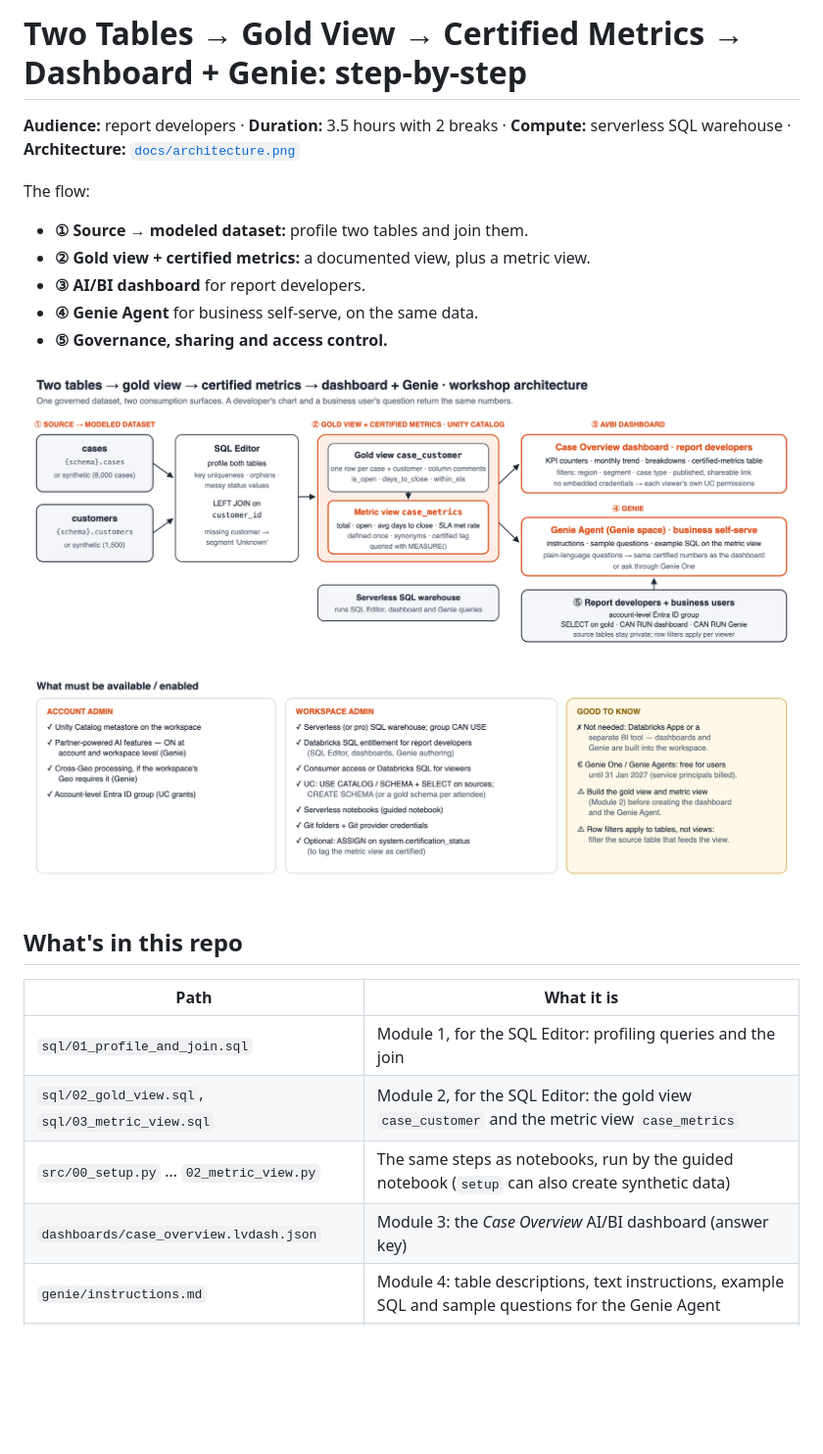
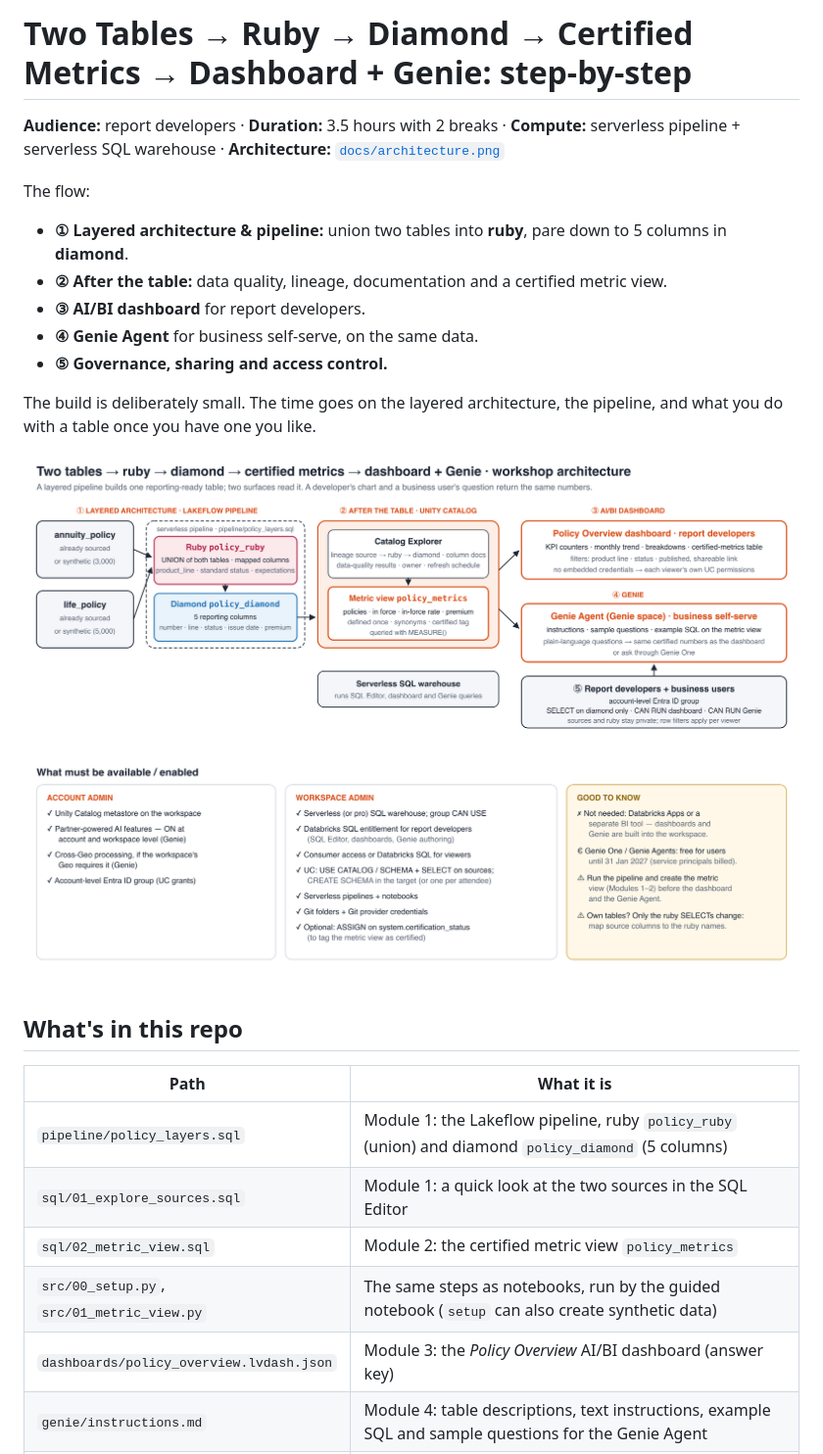
Before and after one commit to sas2106-data/analytics-genie-workshop, a Markdown page: WORKSHOP_STEPS.md, the part around one of its changes. Shown at 98% size. Drawn GitHub-style; pictures changed too: docs/architecture.png; blank space fills up the shorter version.

```diff
--- a/WORKSHOP_STEPS.md
+++ b/WORKSHOP_STEPS.md
@@ -1,13 +1,16 @@
-# Two Tables → Gold View → Certified Metrics → Dashboard + Genie: step-by-step
+# Two Tables → Ruby → Diamond → Certified Metrics → Dashboard + Genie: step-by-step
 
-**Audience:** report developers · **Duration:** 3.5 hours with 2 breaks · **Compute:** serverless SQL warehouse · **Architecture:** [`docs/architecture.png`](docs/architecture.png)
+**Audience:** report developers · **Duration:** 3.5 hours with 2 breaks · **Compute:** serverless pipeline + serverless SQL warehouse · **Architecture:** [`docs/architecture.png`](docs/architecture.png)
 
 The flow:
-- **① Source → modeled dataset:** profile two tables and join them.
-- **② Gold view + certified metrics:** a documented view, plus a metric view.
+- **① Layered architecture & pipeline:** union two tables into **ruby**, pare down to 5 columns in **diamond**.
+- **② After the table:** data quality, lineage, documentation and a certified metric view.
 - **③ AI/BI dashboard** for report developers.
 - **④ Genie Agent** for business self-serve, on the same data.
 - **⑤ Governance, sharing and access control.**
+
+The build is deliberately small. The time goes on the layered architecture, the pipeline, and what you do with a table
+once you have one you like.
 
 ![Architecture](docs/architecture.png)
 
@@ -15,10 +18,11 @@ The flow:
 
 | Path | What it is |
 |---|---|
-| `sql/01_profile_and_join.sql` | Module 1, for the SQL Editor: profiling queries and the join |
-| `sql/02_gold_view.sql`, `sql/03_metric_view.sql` | Module 2, for the SQL Editor: the gold view `case_customer` and the metric view `case_metrics` |
-| `src/00_setup.py` … `02_metric_view.py` | The same steps as notebooks, run by the guided notebook (`setup` can also create synthetic data) |
-| `dashboards/case_overview.lvdash.json` | Module 3: the *Case Overview* AI/BI dashboard (answer key) |
+| `pipeline/policy_layers.sql` | Module 1: the Lakeflow pipeline, ruby `policy_ruby` (union) and diamond `policy_diamond` (5 columns) |
+| `sql/01_explore_sources.sql` | Module 1: a quick look at the two sources in the SQL Editor |
+| `sql/02_metric_view.sql` | Module 2: the certified metric view `policy_metrics` |
+| `src/00_setup.py`, `src/01_metric_view.py` | The same steps as notebooks, run by the guided notebook (`setup` can also create synthetic data) |
+| `dashboards/policy_overview.lvdash.json` | Module 3: the *Policy Overview* AI/BI dashboard (answer key) |
 | `genie/instructions.md` | Module 4: table descriptions, text instructions, example SQL and sample questions for the Genie Agent |
 | `notebooks/Workshop_Steps.py` | **Executable guide.** Runs modules 1 to 5 in code. Use it for dry runs or as the answer key |
 
```
Also changed, not shown: other parts of WORKSHOP_STEPS.md (+99 -76 lines), README.md (+31 -22 lines), genie/instructions.md (+25 -23 lines), 14 other files.
